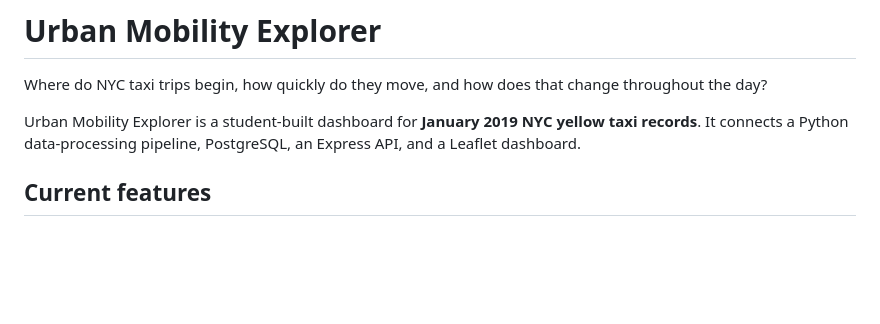
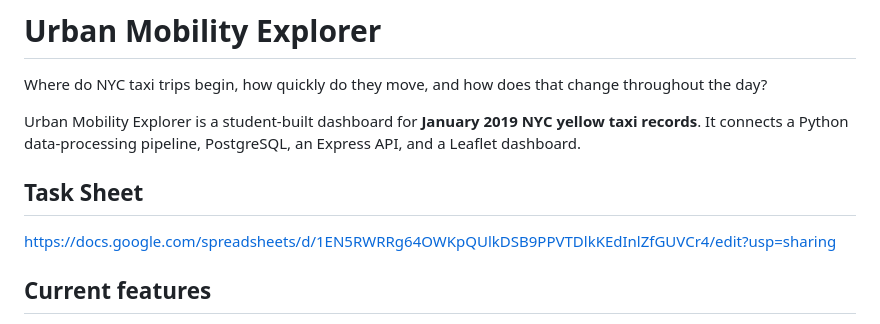
Before and after one commit to bbemigisha-ai/Urban-Mobility-Explorer, a Markdown page: README.md, the part around the change. Drawn GitHub-style; blank space fills up the shorter version.

```diff
--- a/README.md
+++ b/README.md
@@ -3,6 +3,9 @@
 Where do NYC taxi trips begin, how quickly do they move, and how does that change throughout the day?
 
 Urban Mobility Explorer is a student-built dashboard for **January 2019 NYC yellow taxi records**. It connects a Python data-processing pipeline, PostgreSQL, an Express API, and a Leaflet dashboard.
+
+## Task Sheet
+https://docs.google.com/spreadsheets/d/1EN5RWRRg64OWKpQUlkDSB9PPVTDlkKEdInlZfGUVCr4/edit?usp=sharing
 
 ## Current features
 
```
